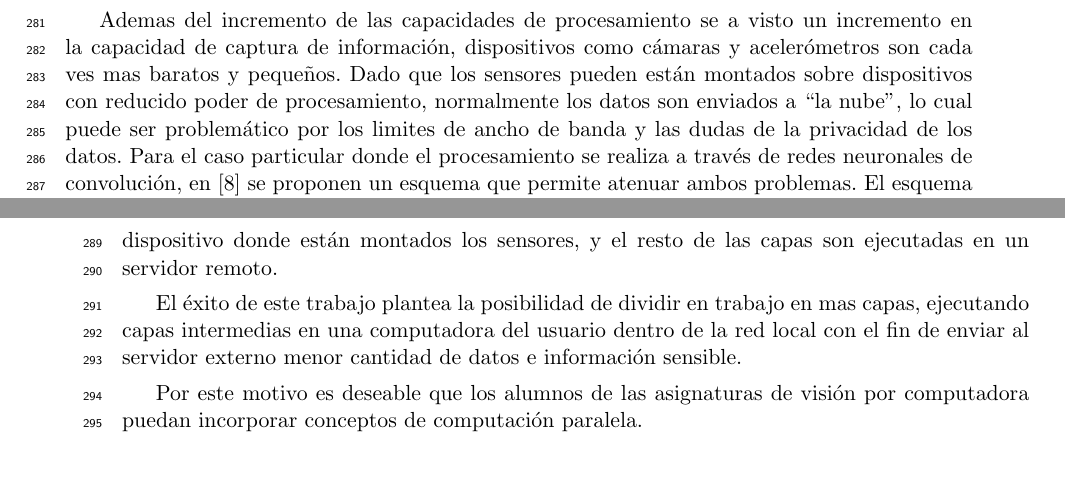
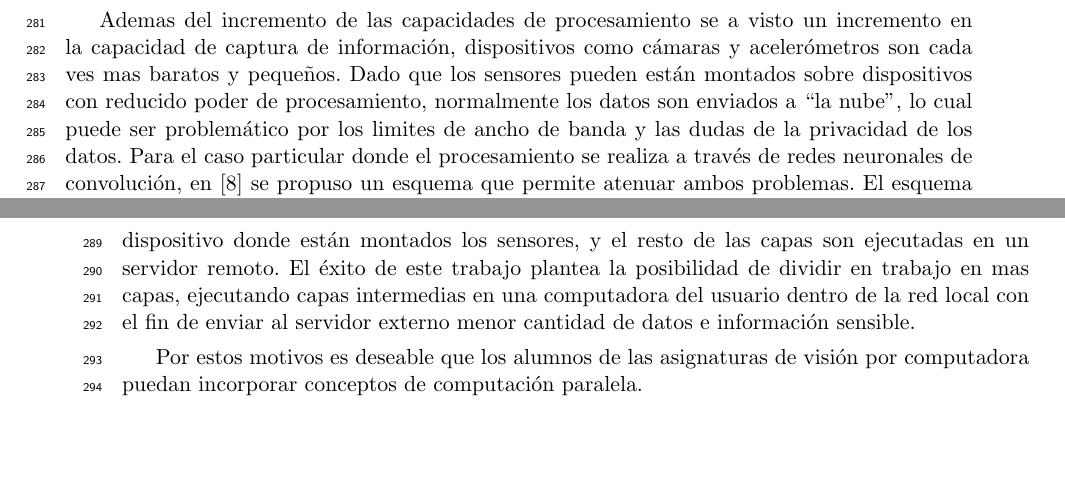
Before and after one commit to dracometallium/tesis-lic2, a LaTeX thesis (tesis.tex, which reads tex/paralelismo.tex): two parts of pages 12 and 13 of 56, joined at a grey line, cut so that both start at the same text, the shorter picture padded with empty space. Compiled offline with pdfLaTeX.

Commit message:
Correcciones menores

```diff
--- a/tex/paralelismo.tex
+++ b/tex/paralelismo.tex
@@ -46,16 +46,14 @@ pueden están montados sobre dispositivos con reducido poder de procesamiento,
 normalmente los datos son enviados a ``la nube'', lo cual puede ser problemático
 por los limites de ancho de banda y las dudas de la privacidad de los datos.
 Para el caso particular donde el procesamiento se realiza a través de redes
-neuronales de convolución, en \cite{pipelinebasedCaffe2017} se proponen un
+neuronales de convolución, en \cite{pipelinebasedCaffe2017} se propuso un
 esquema que permite atenuar ambos problemas. El esquema consiste en dividir la
 red neuronal en dos partes, las primeras $N$ capas son ejecutadas en el
 dispositivo donde están montados los sensores, y el resto de las capas son
-ejecutadas en un servidor remoto.
+ejecutadas en un servidor remoto. El éxito de este trabajo plantea la
+posibilidad de dividir en trabajo en mas capas, ejecutando capas intermedias en
+una computadora del usuario dentro de la red local con el fin de enviar al
+servidor externo menor cantidad de datos e información sensible.
 
-El éxito de este trabajo plantea la posibilidad de dividir en trabajo en mas
-capas, ejecutando capas intermedias en una computadora del usuario dentro de la
-red local con el fin de enviar al servidor externo menor cantidad de datos e
-información sensible.
-
-Por este motivo es deseable que los alumnos de las asignaturas de visión por
+Por estos motivos es deseable que los alumnos de las asignaturas de visión por
 computadora puedan incorporar conceptos de computación paralela.
```
